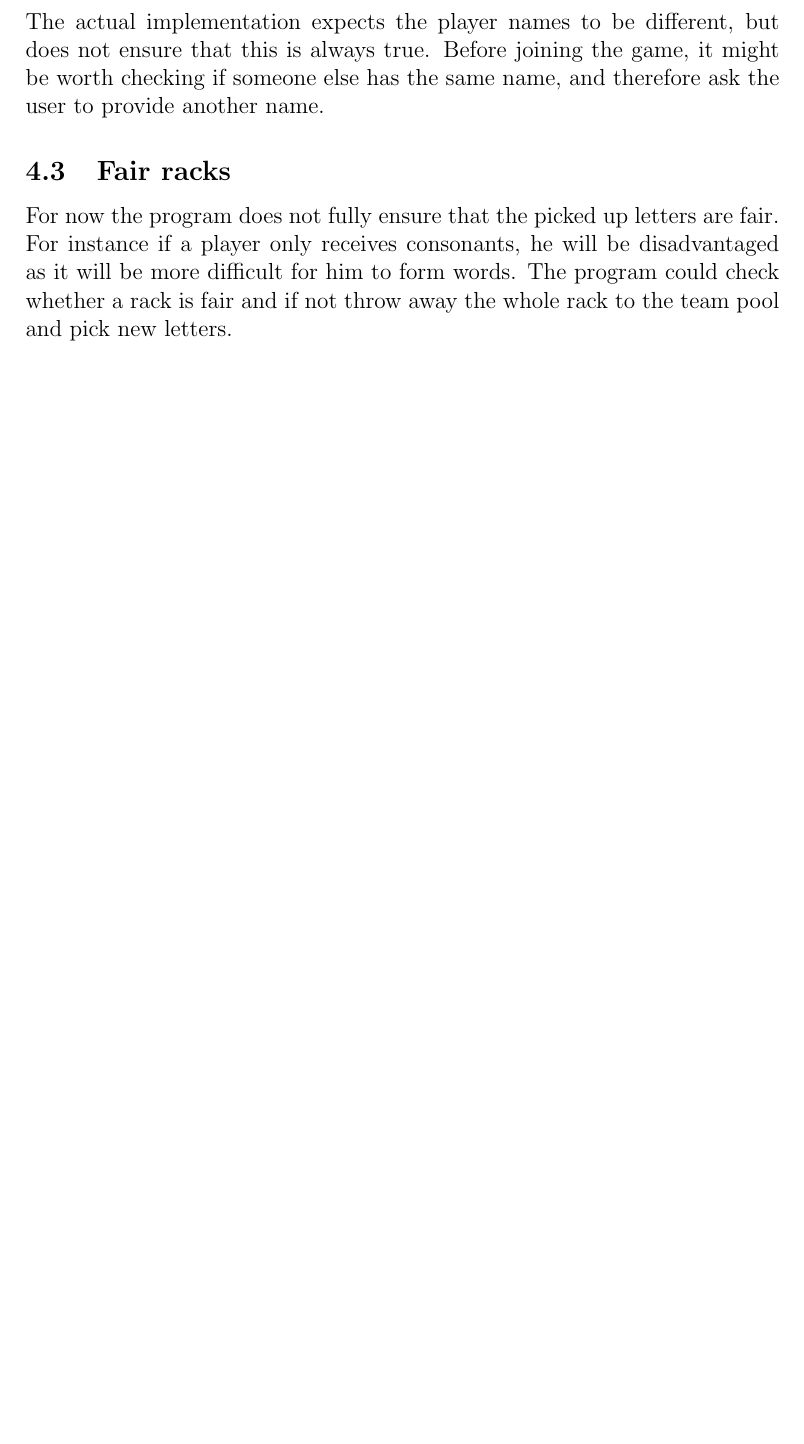
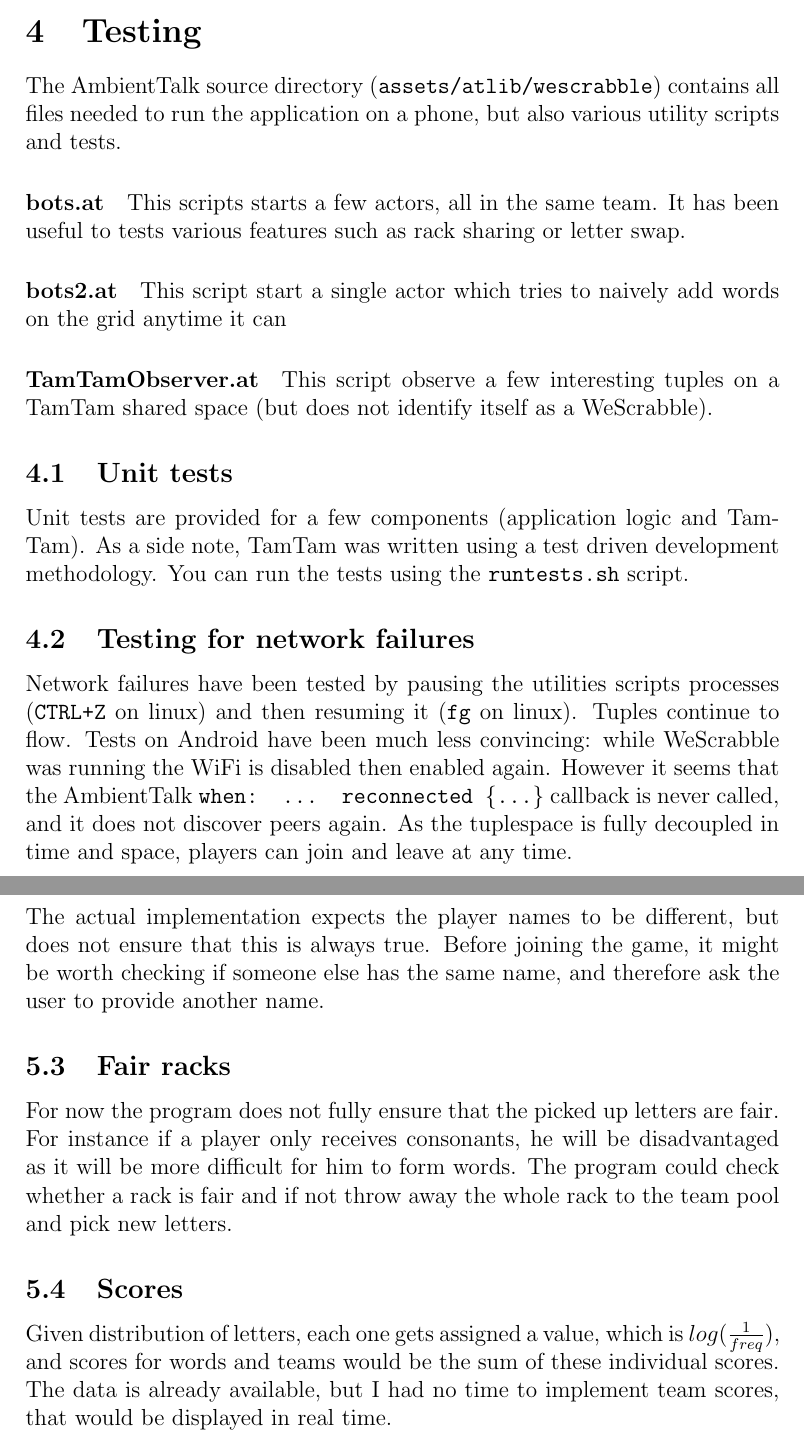
Before and after one commit to titouanc/WeScrabble, a LaTeX document (Report/report.tex): part of page 6 of 6 before the commit and two parts of pages 6 and 7 of 7 after it, the two joined at a grey line, cut at the place of the change, the shorter picture padded with empty space. Compiled offline with pdfLaTeX.

Commit message:
[add] Finish report

```diff
--- a/Report/report.tex
+++ b/Report/report.tex
@@ -90,6 +91,21 @@
 \subsection{Random letters}
 When a player joins a team and contribute letters to the team letter set, it pick random letters. In order to obtain fairly fair racks of letters, I computed the relative frequency of each letter in the provided dictionary. To pick a random letter, we choose an uniformely distributed real number $q$ between 0 and 1, and return the first $i^{th}$ letter so that $\sum_{k=0}^{i} Freq(i) \geq q$. Therefore, the distribution of letters in the rack should be roughly the same as the distribution of letters in the dictionary.
 
+
+\section{Testing}
+The AmbientTalk source directory (\texttt{assets/atlib/wescrabble}) contains all files needed to run the application on a phone, but also various utility scripts and tests.
+
+\paragraph{bots.at} This scripts starts a few actors, all in the same team. It has been useful to tests various features such as rack sharing or letter swap.
+
+\paragraph{bots2.at} This script start a single actor which tries to naively add words on the grid anytime it can
+
+\paragraph{TamTamObserver.at} This script observe a few interesting tuples on a TamTam shared space (but does not identify itself as a WeScrabble).
+
+\subsection{Unit tests}
+Unit tests are provided for a few components (application logic and TamTam). As a side note, TamTam was written using a test driven development methodology. You can run the tests using the \texttt{runtests.sh} script.
+
+\subsection{Testing for network failures}
+Network failures have been tested by pausing the utilities scripts processes (\texttt{CTRL+Z} on linux) and then resuming it (\texttt{fg} on linux). Tuples continue to flow. Tests on Android have been much less convincing: while WeScrabble was running the WiFi is disabled then enabled again. However it seems that the AmbientTalk \texttt{when: ... reconnected \{...\}} callback is never called, and it does not discover peers again. As the tuplespace is fully decoupled in time and space, players can join and leave at any time.
 
 \section{Improvements}
 I really enjoyed working on this project, however due to limited time, I have not implemented all the features I wanted to. In this section I will present a few ones, with a description of how it could be implemented
@@ -103,4 +119,7 @@
 \subsection{Fair racks}
 For now the program does not fully ensure that the picked up letters are fair. For instance if a player only receives consonants, he will be disadvantaged as it will be more difficult for him to form words. The program could check whether a rack is fair and if not throw away the whole rack to the team pool and pick new letters.
 
+\subsection{Scores}
+Given distribution of letters, each one gets assigned a value, which is $log(\frac{1}{freq})$, and scores for words and teams would be the sum of these individual scores. The data is already available, but I had no time to implement team scores, that would be displayed in real time.
+
 \end{document}
```
Also changed, not shown: Report/report.tex (3 more changed lines).
